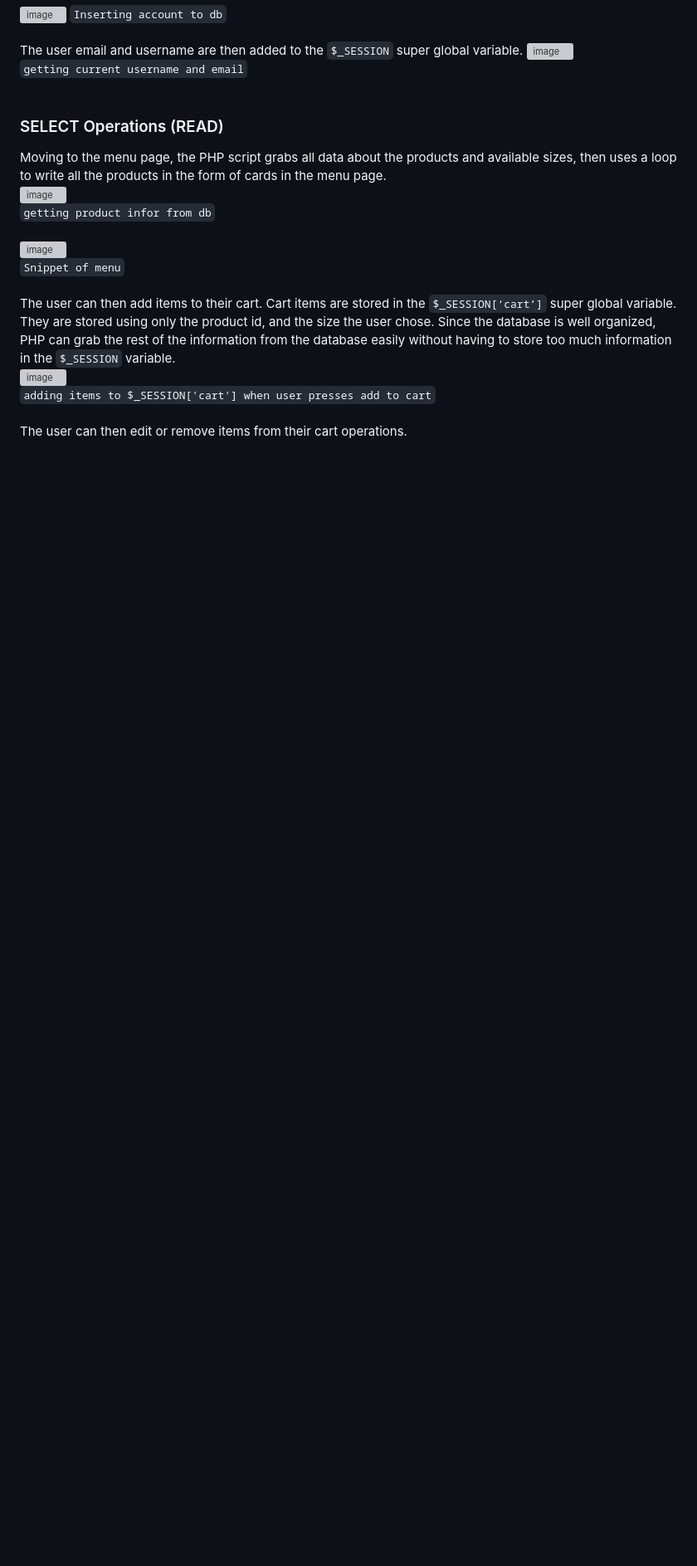
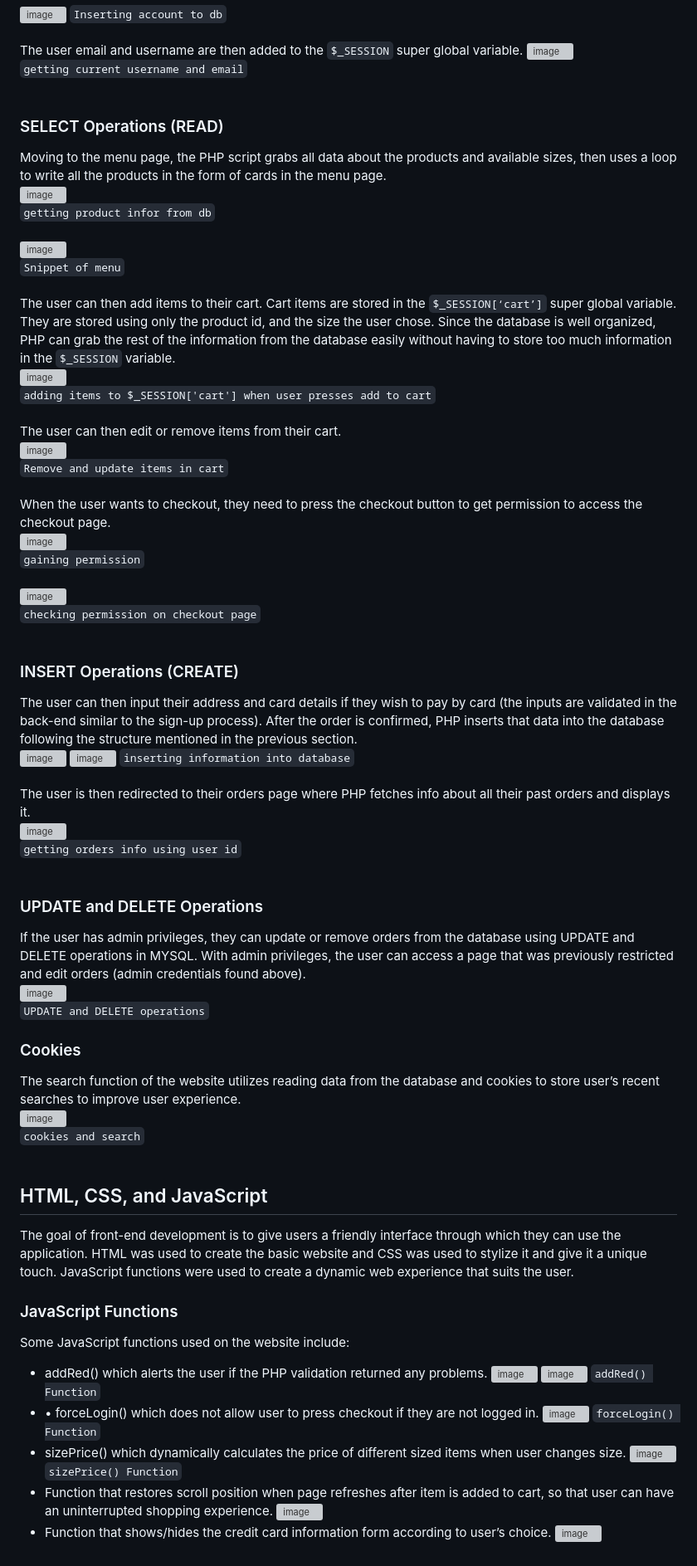
Before and after one commit to IryVk/Papa-s-Restaurant, a Markdown page: README.md, the part around the change printed below. Shown: that part at 83% size. GitHub-like rendering; blank space fills up the shorter version; grey boxes are pictures that could not be loaded.

```diff
--- a/README.md
+++ b/README.md
@@ -81,4 +91,68 @@ The user can then add items to their cart. Cart items are stored in the `$_SESSI
 <br>
 `adding items to $_SESSION['cart'] when user presses add to cart`
 <br><br>
-The user can then edit or remove items from their cart operations.
+The user can then edit or remove items from their cart.
+<br>
+![image](https://user-images.githubusercontent.com/114566375/234668538-e0009121-5212-4e91-b3f8-9e8a0fd24a7a.png)
+<br>
+`Remove and update items in cart`
+<br><br>
+When the user wants to checkout, they need to press the checkout button to get permission to access the checkout page.
+<br>
+![image](https://user-images.githubusercontent.com/114566375/234668781-d524d5a7-22c5-48e9-b6a7-05cace44bb01.png)
+<br>
+`gaining permission`
+<br><br>
+![image](https://user-images.githubusercontent.com/114566375/234669015-71ed4b4f-bdca-465a-b40d-f28ef710e21b.png)
+<br>
+`checking permission on checkout page`
+<br><br>
+
+### INSERT Operations (CREATE)
+The user can then input their address and card details if they wish to pay by card (the inputs are validated in the back-end similar to the sign-up process). After the order is confirmed, PHP inserts that data into the database following the structure mentioned in the previous section.
+<br>
+![image](https://user-images.githubusercontent.com/114566375/234669481-cdfa10b7-4c0c-4bdc-b34c-4f451e7b5837.png)
+![image](https://user-images.githubusercontent.com/114566375/234669571-d683b6f9-7b05-46e4-96de-33553c3bff7c.png)
+`inserting information into database`
+<br><br>
+The user is then redirected to their orders page where PHP fetches info about all their past orders and displays it.
+<br>
+![image](https://user-images.githubusercontent.com/114566375/234669767-19c978c3-1400-4a64-900d-04aca0fffa58.png)
+<br>
+`getting orders info using user id`
+<br><br>
+
+### UPDATE and DELETE Operations
+If the user has admin privileges, they can update or remove orders from the database using UPDATE and DELETE operations in MYSQL. With admin privileges, the user can access a page that was previously restricted and edit orders (admin credentials found above).
+<br>
+![image](https://user-images.githubusercontent.com/114566375/234671677-3bd031ba-c378-4a20-9311-feb633d11252.png)
+<br>
+`UPDATE and DELETE operations`
+
+### Cookies
+The search function of the website utilizes reading data from the database and cookies to store user’s recent searches to improve user experience.
+<br>
+![image](https://user-images.githubusercontent.com/114566375/234671879-645bd293-ff1a-4233-8389-7582a552d30d.png)
+<br>
+`cookies and search`
+<br><br>
+
+## HTML, CSS, and JavaScript
+The goal of front-end development is to give users a friendly interface through which they can use the application. HTML was used to create the basic website and CSS was used to stylize it and give it a unique touch. JavaScript functions were used to create a dynamic web experience that suits the user.
+
+### JavaScript Functions
+Some JavaScript functions used on the website include:
++ addRed() which alerts the user if the PHP validation returned any problems.
+![image](https://user-images.githubusercontent.com/114566375/234672361-394947f3-24c0-4f7d-bcc6-79ffa2a5e82e.png)
+![image](https://user-images.githubusercontent.com/114566375/234672464-e0326d13-4196-4610-a6fa-bd6fa814762a.png)
+`addRed() Function`
++ •	forceLogin() which does not allow user to press checkout if they are not logged in.
+![image](https://user-images.githubusercontent.com/114566375/234672686-30349fd3-39bd-45ef-9b76-1e146914b46b.png)
+`forceLogin() Function`
++	sizePrice() which dynamically calculates the price of different sized items when user changes size.
+![image](https://user-images.githubusercontent.com/114566375/234673261-8437608c-fed2-46b3-8640-6b68af493bb1.png)
+`sizePrice() Function`
++	Function that restores scroll position when page refreshes after item is added to cart, so that user can have an uninterrupted shopping experience.
+![image](https://user-images.githubusercontent.com/114566375/234673471-022161f9-8447-4f48-845e-19a2444fc683.png)
++ Function that shows/hides the credit card information form according to user’s choice.
+![image](https://user-images.githubusercontent.com/114566375/234673630-7171a642-7769-4cea-a854-51f3827ef184.png)
```
Also changed, not shown: other parts of README.md (+10 -0 lines).
